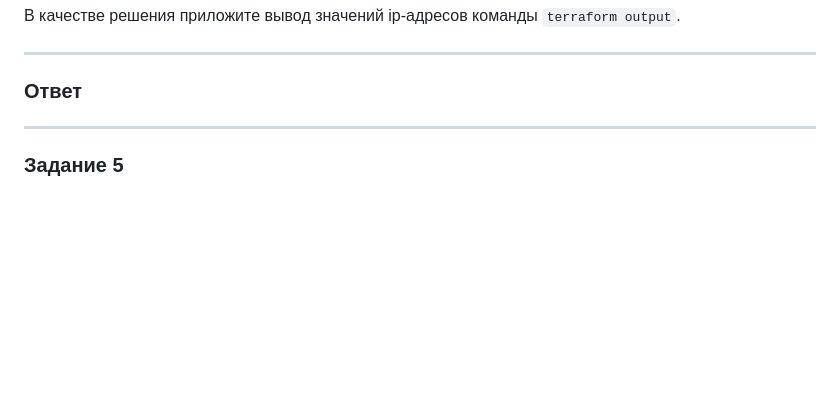
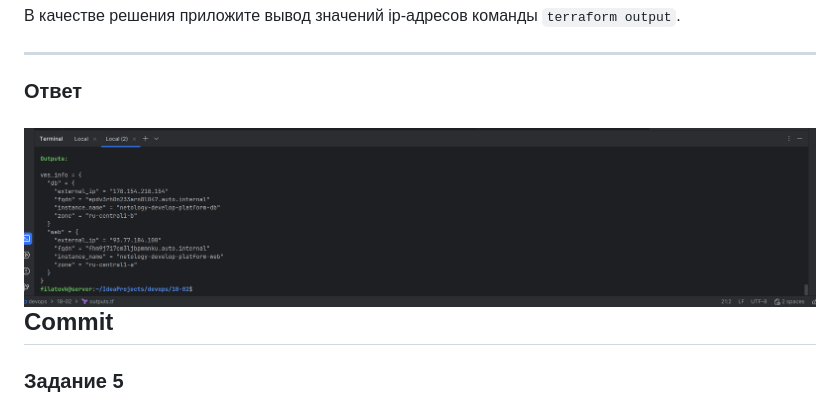
Before and after one commit to LuckyVl/devops, a Markdown page: 18-02.md, the part around the change. Drawn GitHub-style; pictures changed too: img/img_hw-18-02-4-1.png (added); blank space fills up the shorter version.

```diff
--- a/18-02.md
+++ b/18-02.md
@@ -105,7 +105,8 @@ p.s.s. еще руки чесались уладить 2 публичный ад
 
 ---
 ### Ответ
-
+![img.png](img/img_hw-18-02-4-1.png)
+Commit
 ---
 
 ### Задание 5
```
Also changed, not shown: 1 other file.
